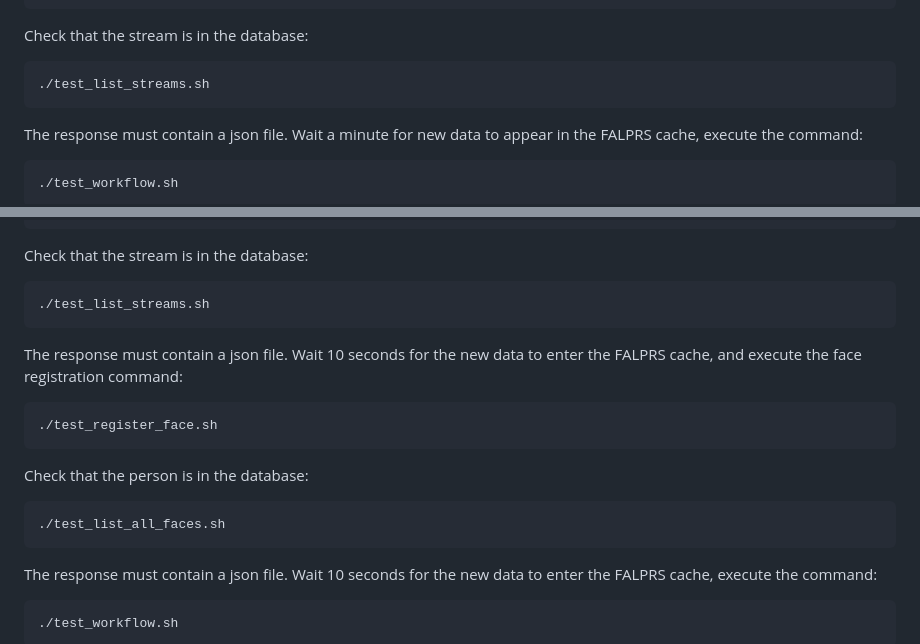
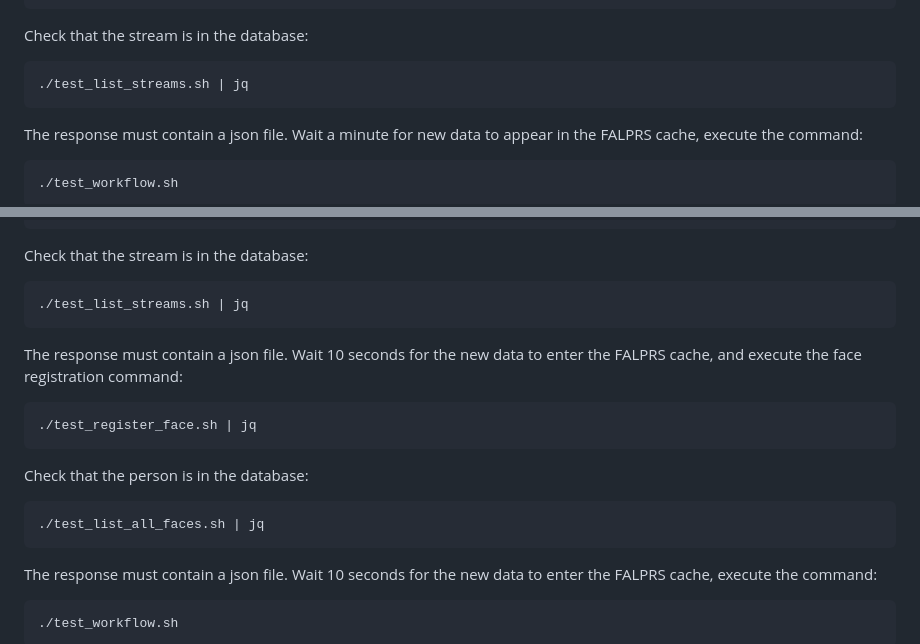
Before and after one commit to rosteleset/falprs, a Markdown page: README.md, 2 parts joined by grey strips. Drawn GitHub-style.

Commit message:
Add jq to some shell commands in the readme files

````diff
--- a/README.md
+++ b/README.md
@@ -269,7 +269,7 @@ cd ~/falprs/examples/lprs
 ```
 Check that the stream is in the database:
 ```bash
-./test_list_streams.sh
+./test_list_streams.sh | jq
 ```
 The response must contain a json file. Wait a minute for new data to appear in the FALPRS cache, execute the command:
 ```bash
@@ -311,15 +311,15 @@ cd ~/falprs/examples/frs
 ```
 Check that the stream is in the database:
 ```bash
-./test_list_streams.sh
+./test_list_streams.sh | jq
 ```
 The response must contain a json file. Wait 10 seconds for the new data to enter the FALPRS cache, and execute the face registration command:
 ```bash
-./test_register_face.sh
+./test_register_face.sh | jq
 ```
 Check that the person is in the database:
 ```bash
-./test_list_all_faces.sh
+./test_list_all_faces.sh | jq
 ```
 The response must contain a json file. Wait 10 seconds for the new data to enter the FALPRS cache, execute the command:
 ```bash
````
Also changed, not shown: README_ru.md (+4 -4 lines).
